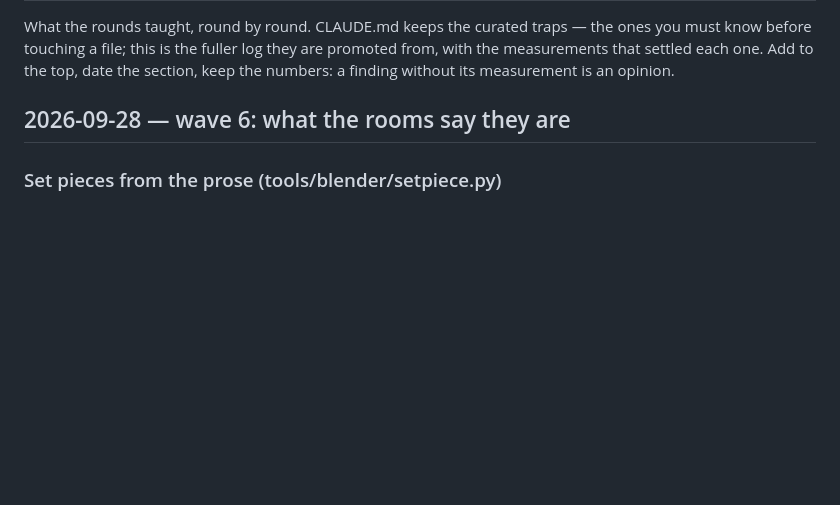
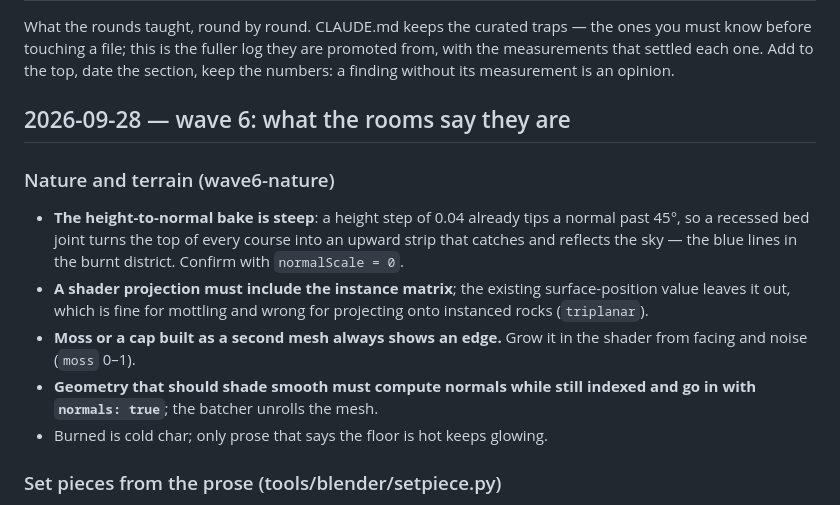
Before and after one commit to yhavinga/diku3d, a Markdown page: LEARNINGS.md, the part around the change. Drawn GitHub-style; blank space fills up the shorter version.

Commit message:
Log the hedges, the moss and the steep normals

```diff
--- a/LEARNINGS.md
+++ b/LEARNINGS.md
@@ -7,6 +7,21 @@ top, date the section, keep the numbers: a finding without its measurement
 is an opinion.
 
 ## 2026-09-28 — wave 6: what the rooms say they are
+
+### Nature and terrain (wave6-nature)
+
+- **The height-to-normal bake is steep**: a height step of 0.04 already
+  tips a normal past 45°, so a recessed bed joint turns the top of every
+  course into an upward strip that catches and reflects the sky — the blue
+  lines in the burnt district. Confirm with `normalScale = 0`.
+- **A shader projection must include the instance matrix**; the existing
+  surface-position value leaves it out, which is fine for mottling and
+  wrong for projecting onto instanced rocks (`triplanar`).
+- **Moss or a cap built as a second mesh always shows an edge.** Grow it in
+  the shader from facing and noise (`moss` 0–1).
+- **Geometry that should shade smooth must compute normals while still
+  indexed and go in with `normals: true`**; the batcher unrolls the mesh.
+- Burned is cold char; only prose that says the floor is hot keeps glowing.
 
 ### Set pieces from the prose (tools/blender/setpiece.py)
 
```
